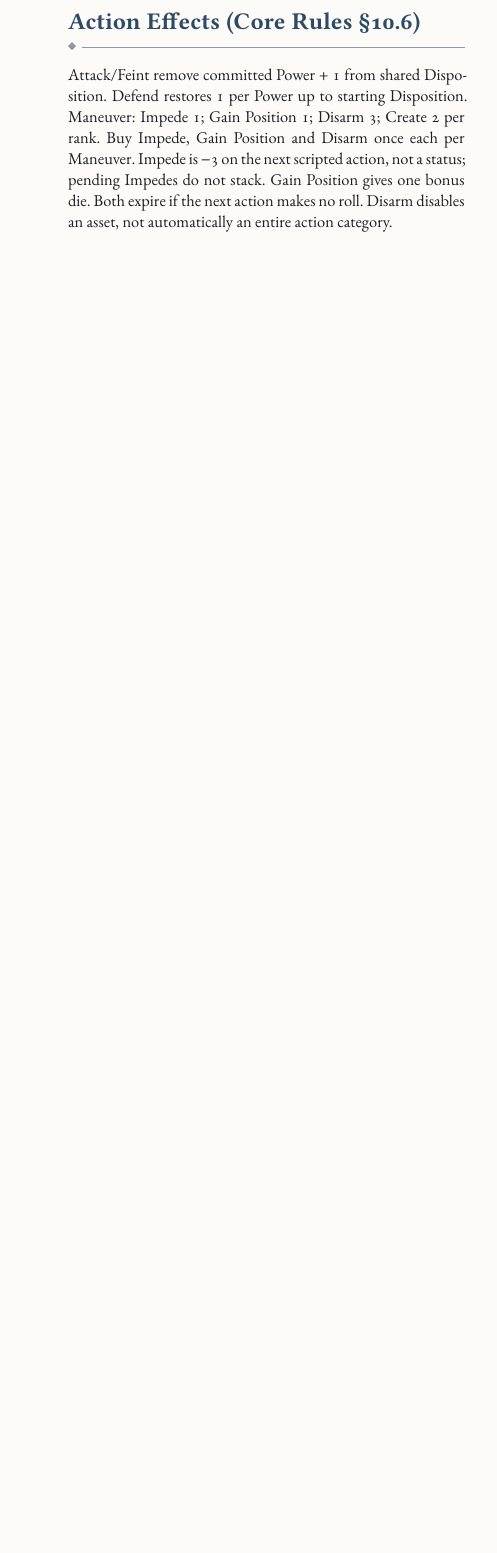
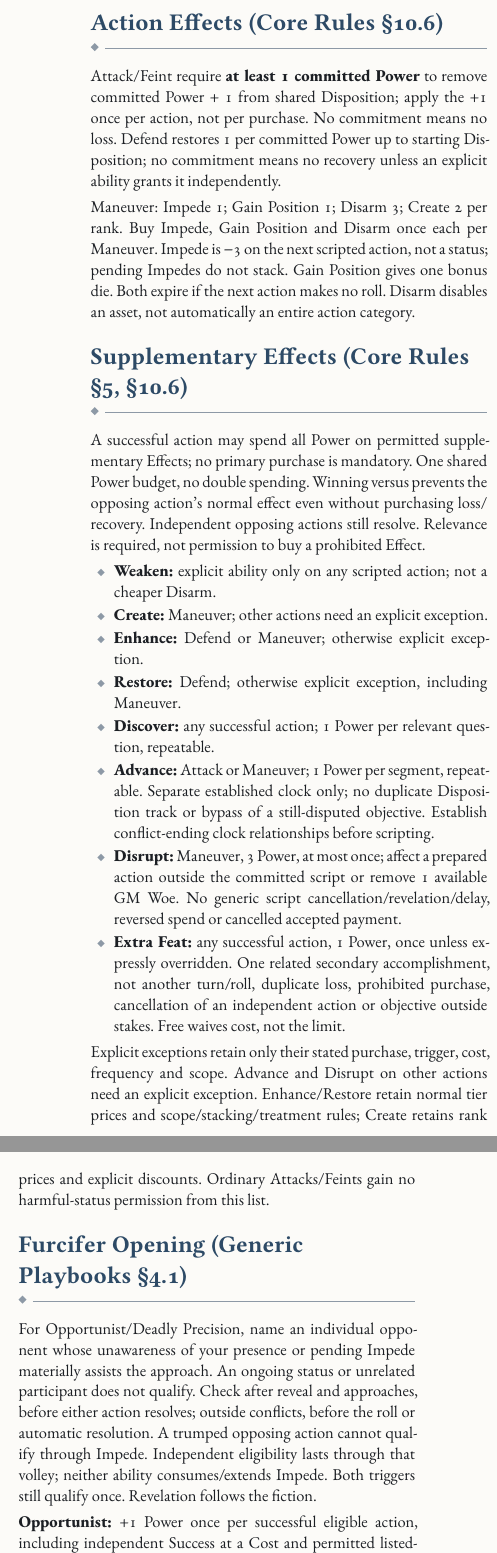
Before and after one commit to SkroxiousDM/2d12GameSystem, a Typst document (docs/2d12System/the-2d12-system-v2-core-rulebook.typ, which reads docs/2d12System/chapter-7-appendix-a-quick-reference.typ): part of one column of page 112 of 113 before the commit and two parts of the columns of page 113 of 115 after it, the two joined at a grey line, cut so that both start at the same text, the shorter picture padded with empty space. Compiled offline with Typst 0.15; a missing font is replaced by an installed copy or a similar font.

Commit message:
fix(core): reconcile Quick Reference with Batch 51 and 52

```diff
--- a/docs/2d12System/chapter-7-appendix-a-quick-reference.typ
+++ b/docs/2d12System/chapter-7-appendix-a-quick-reference.typ
@@ -49,7 +56,7 @@ Roll *2 + Edge* d12, take the *highest die*, and pay the listed cost (don't subt
 A cost that empties a pool, or is more than what's left in it, imposes a running-dry status at *tier 1 + overrun* (overrun = cost − points left). Only Resistance and imposed costs can overrun; a cost of 0 never runs dry. The status stacks normally. At *tier 6* you are Taken Out within its scope and gain *one Scar* (at most one per event). The pool and the status recover separately: 2 recovery points remove 1 depletion tier.
 #colbreak()
 == Conflict Setup (Core Rules §10.1–10.3)
-Use scripting when the outcome matters, opposition actively resists, and several tactical choices matter. State objectives, stakes and exits. Normally roll 2d12 + Disposition skill + highest Edge in its pool; divide by 3, round down, then add +1 per helper and all flat modifiers at full value. Grit-built adversary sides use their listed setup instead. No flat-modifier stacking cap; minimum 1 before *Superiority* (0--3). Superiority alone can reduce starting Disposition to 0: win at no cost within stakes (§10.3). PC/opposition symmetry and eligibility remain playtest flags.
+Use scripting when the outcome matters, opposition actively resists, and several tactical choices matter. State objectives, stakes and exits. Normally roll 2d12 + Disposition skill + highest Edge in its pool; divide by 3, round down, then add +1 per eligible helper and all flat modifiers at full value. Setup Help is free and committed before the roll; later removal does not recalculate it. Grit-built adversary sides use their listed setup instead. No flat-modifier stacking cap; minimum 1 before *Superiority* (0--3). Superiority alone can reduce starting Disposition to 0: win at no cost within stakes (§10.3). PC/opposition symmetry and eligibility remain playtest flags.
 
 == Scripts and Rotation (Core Rules §10.5)
 Three actions per exchange, revealed one volley at a time. Track rotation across exchange boundaries: everyone available acts before anyone repeats; no consecutive turns unless alone. Change one unrevealed action before reveal for 2 Momentum (players) or 3 Woe (GM); no free actor reassignment. Free does not mean an extra turn.
@@ -62,7 +69,28 @@ I = independent; V = versus.
   [Defend], [V], [I], [F only], [V],
   [Feint], [A only], [F only], [V], [I],
   [Maneuver], [V], [V], [I], [I])
-A only: Attack rolls independently, Feint is trumped. F only: Feint rolls independently, Defend is trumped. Independent tests normally use Standard 15, adjusted by Truths and explicit modifiers such as Guard. Versus: higher total wins; 1 Power +1 per full 3 over the loser. Exact tie: no normal action effect. Both independent actions finish before checking victory.
+A only: Attack rolls independently, Feint is trumped. F only: Feint rolls independently, Defend is trumped. Independent tests normally use Standard 15, adjusted by Truths and explicit modifiers such as Guard. Versus: higher total wins; 1 Power +1 per full 3 over the loser, with eligible doubles bonuses. Exact tie: no Power or normal action effect. Both independent actions finish before checking victory.
+
+*Automatic success* replaces an otherwise permitted action's roll, not its interaction or assigned turn. Apply listed Power; in versus it wins unless both actions automatically succeed, then tie unless expressly overridden. No extra action, rescue of a trumped action, expanded stakes or dice-based critical/complication (Core Rules §10.5).
 
 == Action Effects (Core Rules §10.6)
-Attack/Feint remove committed Power + 1 from shared Disposition. Defend restores 1 per Power up to starting Disposition. Maneuver: Impede 1; Gain Position 1; Disarm 3; Create 2 per rank. Buy Impede, Gain Position and Disarm once each per Maneuver. Impede is −3 on the next scripted action, not a status; pending Impedes do not stack. Gain Position gives one bonus die. Both expire if the next action makes no roll. Disarm disables an asset, not automatically an entire action category.
+Attack/Feint require *at least 1 committed Power* to remove committed Power + 1 from shared Disposition; apply the +1 once per action, not per purchase. No commitment means no loss. Defend restores 1 per committed Power up to starting Disposition; no commitment means no recovery unless an explicit ability grants it independently.
+
+Maneuver: Impede 1; Gain Position 1; Disarm 3; Create 2 per rank. Buy Impede, Gain Position and Disarm once each per Maneuver. Impede is −3 on the next scripted action, not a status; pending Impedes do not stack. Gain Position gives one bonus die. Both expire if the next action makes no roll. Disarm disables an asset, not automatically an entire action category.
+
+== Supplementary Effects (Core Rules §5, §10.6)
+A successful action may spend all Power on permitted supplementary Effects; no primary purchase is mandatory. One shared Power budget, no double spending. Winning versus prevents the opposing action's normal effect even without purchasing loss/recovery. Independent opposing actions still resolve. Relevance is required, not permission to buy a prohibited Effect.
+
+- *Weaken:* explicit ability only on any scripted action; not a cheaper Disarm.
+- *Create:* Maneuver; other actions need an explicit exception.
+- *Enhance:* Defend or Maneuver; otherwise explicit exception.
+- *Restore:* Defend; otherwise explicit exception, including Maneuver.
+- *Discover:* any successful action; 1 Power per relevant question, repeatable.
+- *Advance:* Attack or Maneuver; 1 Power per segment, repeatable. Separate established clock only; no duplicate Disposition track or bypass of a still-disputed objective. Establish conflict-ending clock relationships before scripting.
+- *Disrupt:* Maneuver, 3 Power, at most once; affect a prepared action outside the committed script or remove 1 available GM Woe. No generic script cancellation/revelation/delay, reversed spend or cancelled accepted payment.
+- *Extra Feat:* any successful action, 1 Power, once unless expressly overridden. One related secondary accomplishment, not another turn/roll, duplicate loss, prohibited purchase, cancellation of an independent action or objective outside stakes. Free waives cost, not the limit.
+
+Explicit exceptions retain only their stated purchase, trigger, cost, frequency and scope. Advance and Disrupt on other actions need an explicit exception. Enhance/Restore retain normal tier prices and scope/stacking/treatment rules; Create retains rank prices and explicit discounts. Ordinary Attacks/Feints gain no harmful-status permission from this list.
+
+== Furcifer Opening (Generic Playbooks §4.1)
+For Opportunist/Deadly Precision, name an individual opponent whose unawareness of your presence or pending Impede materially assists the approach. An ongoing status or unrelated participant does not qualify. Check after reveal and approaches, before either action resolves; outside conflicts, before the roll or automatic resolution. A trumped opposing action cannot qualify through Impede. Independent eligibility lasts through that volley; neither ability consumes/extends Impede. Both triggers still qualify once. Revelation follows the fiction.
@@ -74,7 +108,7 @@ One shared Disposition total per side, no individual shares or spill-over. Ordin
 Winner's adjusted starting Disposition lost: none = None; more than 0 but less than half = Minor; at least half but less than three-quarters = Significant; three-quarters or more = Major. Use proportions without rounding. Negotiate one outcome-first package; injury tiers 2/3/4 are guidance, not automatic additions. Credit eligible existing injuries once. Resist eligible imposed statuses, not agreed payments; Resistance does not revoke the loser's concession. Resolve required creature finishing procedures before compromise. Offer concessions before the next roll; accepted terms end the conflict without another roll.
 
 == Area Effects (Core Rules §10.17; provisional)
-Establish the area and everyone it can reach; allies are not automatically excluded. Apply ordinary shared Disposition loss once, plus 1 per additional opposing participant affected. One group rules entry counts as one participant. Explicit statuses apply at full tier with separate Resistance or NPC reduction. Area alone adds no status to an ordinary Attack. One injury trade at most against the combined loss. No Disposition outside conflicts.
+Establish the area and everyone it can reach; allies are not automatically excluded. Apply ordinary shared Disposition loss once, plus 1 per additional opposing participant affected, only when Power is committed to ordinary loss. One group rules entry counts as one participant. Explicit statuses apply at full tier with separate Resistance or NPC reduction. Area alone adds no status to an ordinary Attack. One injury trade at most against the combined loss. No Disposition outside conflicts.
 
 == Interpose (Core Rules §10.18)
 Bulwark: once per exchange, redirect an ally's entire imposed status before their Resistance or reduction; use your own eligible reduction, at most one NPC reduction per status. Outside conflicts, no separate frequency limit. Must be able to intercept; cannot redirect shared Disposition loss, injury payments, running-dry statuses, agreed concession costs, compromise costs or other accepted payments. Cannot shield an ally from an area effect already affecting both of you.
```
Also changed, not shown: docs/2d12System/chapter-7-appendix-a-quick-reference.typ (23 more changed lines).
